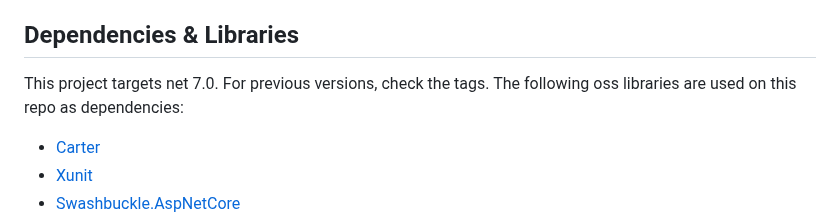
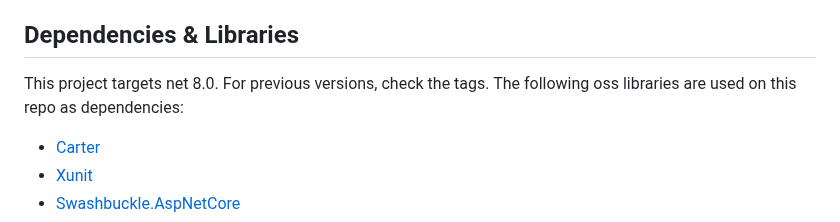
Before and after one commit to Jaxelr/ActiveDirectory, a Markdown page: README.md, the part around the change. GitHub-like rendering.

Commit message:
docs: update README.md to reflect dotnet 8

```diff
--- a/README.md
+++ b/README.md
@@ -71,7 +71,7 @@ The OpenApi version used is Version 3.0.1
 
 ## Dependencies & Libraries
 
-This project targets net 7.0. For previous versions, check the tags. The following oss libraries are used on this repo as dependencies:
+This project targets net 8.0. For previous versions, check the tags. The following oss libraries are used on this repo as dependencies:
 
 - [Carter](https://github.com/CarterCommunity/Carter)
 - [Xunit](https://github.com/xunit/xunit)
```
